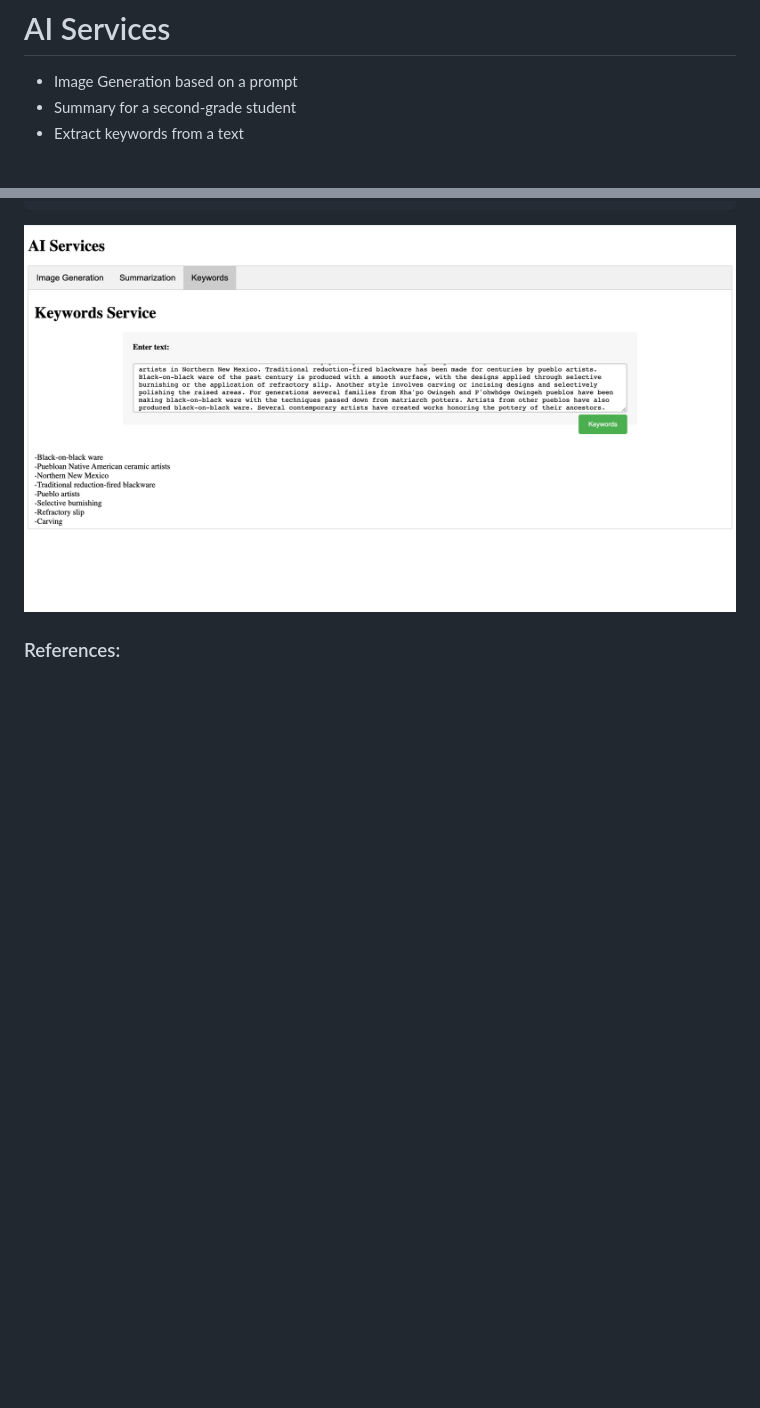
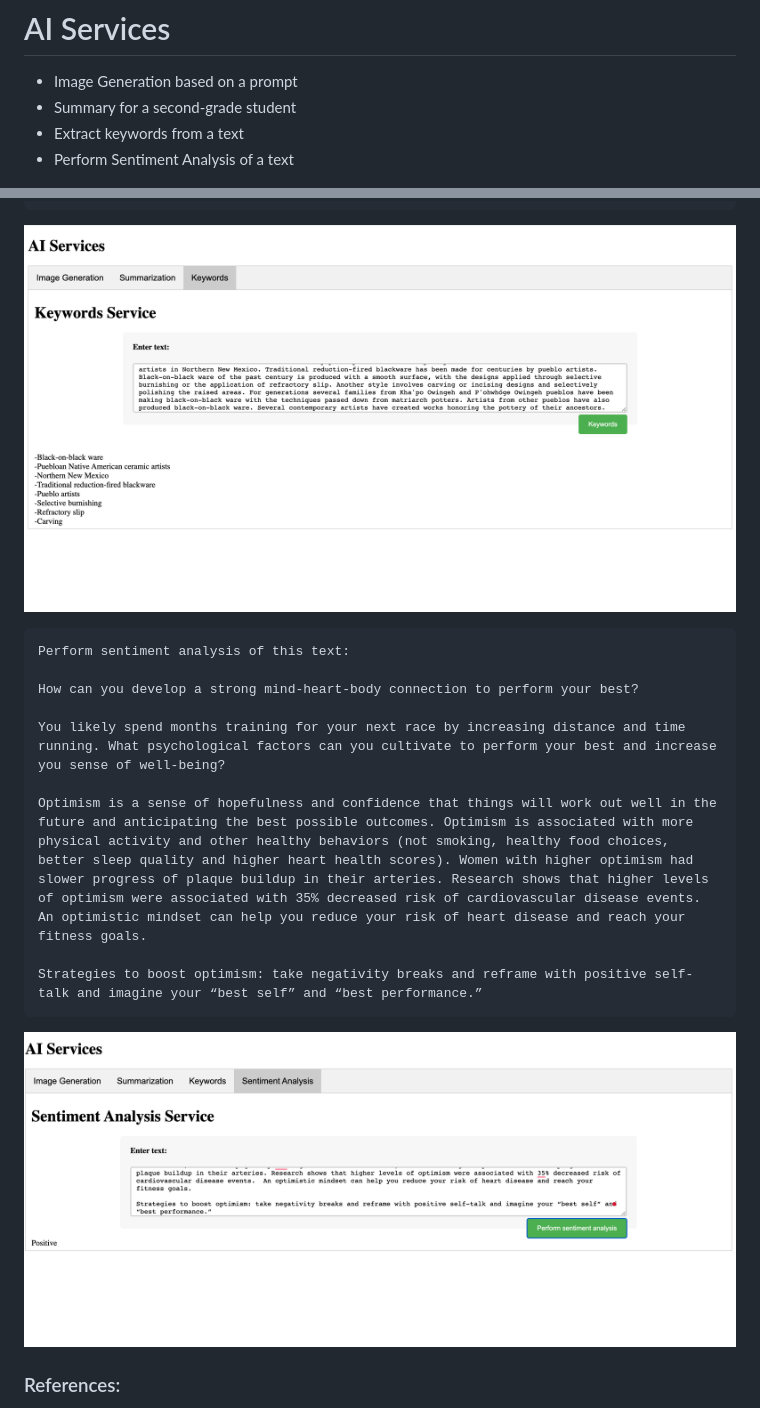
Before and after one commit to mianwu515/final-prj-ids, a Markdown page: README.md, 2 parts joined by grey strips. Rendered like a GitHub page; pictures changed too: sentiment.png (added); blank space fills up the shorter version.

Commit message:
update sentiment analysis

````diff
--- a/README.md
+++ b/README.md
@@ -3,6 +3,7 @@
 - Image Generation based on a prompt
 - Summary for a second-grade student
 - Extract keywords from a text
+- Perform Sentiment Analysis of a text
 
 ![white cat](whitecat.png)
 ![a piece of pizza in the sky](sky-pizza.png)
@@ -21,6 +22,20 @@ Black-on-black ware is a 20th- and 21st-century pottery tradition developed by t
 ```
 ![keywords](keywords.png)
 
+```
+Perform sentiment analysis of this text:
+
+How can you develop a strong mind-heart-body connection to perform your best?
+
+You likely spend months training for your next race by increasing distance and time running. What psychological factors can you cultivate to perform your best and increase you sense of well-being?
+
+Optimism is a sense of hopefulness and confidence that things will work out well in the future and anticipating the best possible outcomes. Optimism is associated with more physical activity and other healthy behaviors (not smoking, healthy food choices, better sleep quality and higher heart health scores). Women with higher optimism had slower progress of plaque buildup in their arteries. Research shows that higher levels of optimism were associated with 35% decreased risk of cardiovascular disease events.  An optimistic mindset can help you reduce your risk of heart disease and reach your fitness goals.
+
+Strategies to boost optimism: take negativity breaks and reframe with positive self-talk and imagine your “best self” and “best performance.”
+```
+
+![sentiment](sentiment.png)
+
 ### References:
 - [summarize-openai-prj](https://github.com/nogibjj/rust-world-spr23/tree/main/summarize-openai-prj4)
 - [openai-examples](https://platform.openai.com/examples)
````
Also changed, not shown: 2 other files.
